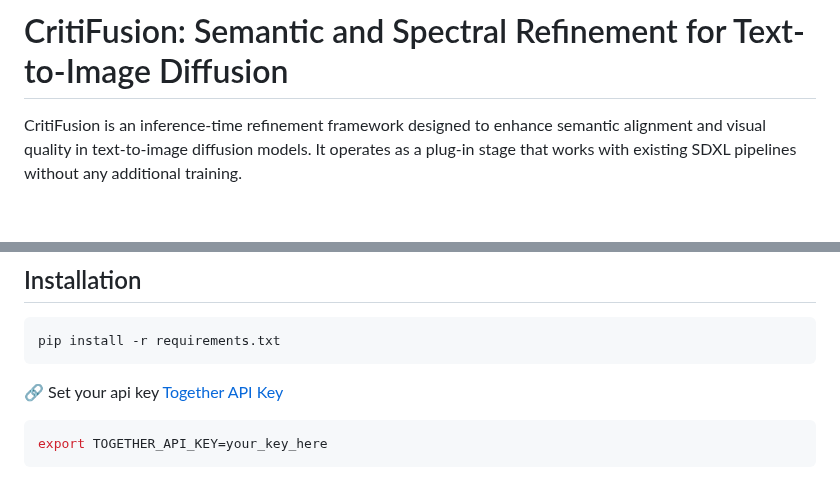
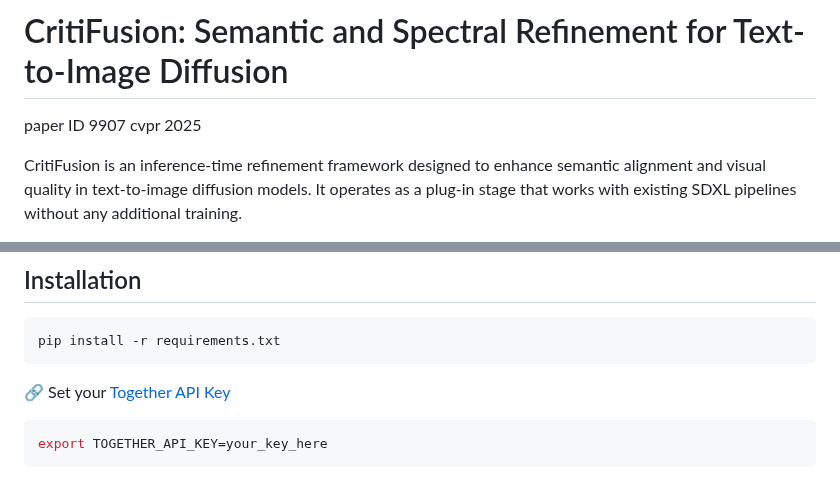
Before and after one commit to Rossi-Laboratory/CritiFusion, a Markdown page: README.md, 2 parts joined by grey strips. GitHub-like rendering; blank space fills up the shorter version.

````diff
--- a/README.md
+++ b/README.md
@@ -1,4 +1,5 @@
 # CritiFusion: Semantic and Spectral Refinement for Text-to-Image Diffusion
+paper ID 9907 cvpr 2025
 
 CritiFusion is an inference‑time refinement framework designed to enhance semantic alignment and visual quality in text‑to‑image diffusion models. It operates as a plug‑in stage that works with existing SDXL pipelines without any additional training.
 <p align="center">
@@ -33,7 +34,7 @@ Together, these components yield stronger semantic alignment and more realistic
 pip install -r requirements.txt
 ```
 
-🔗 Set your api key [Together API Key](https://api.together.xyz/settings/api-keys)
+🔗 Set your [Together API Key](https://api.together.xyz/settings/api-keys)
 ```bash
 export TOGETHER_API_KEY=your_key_here
 ```
````
